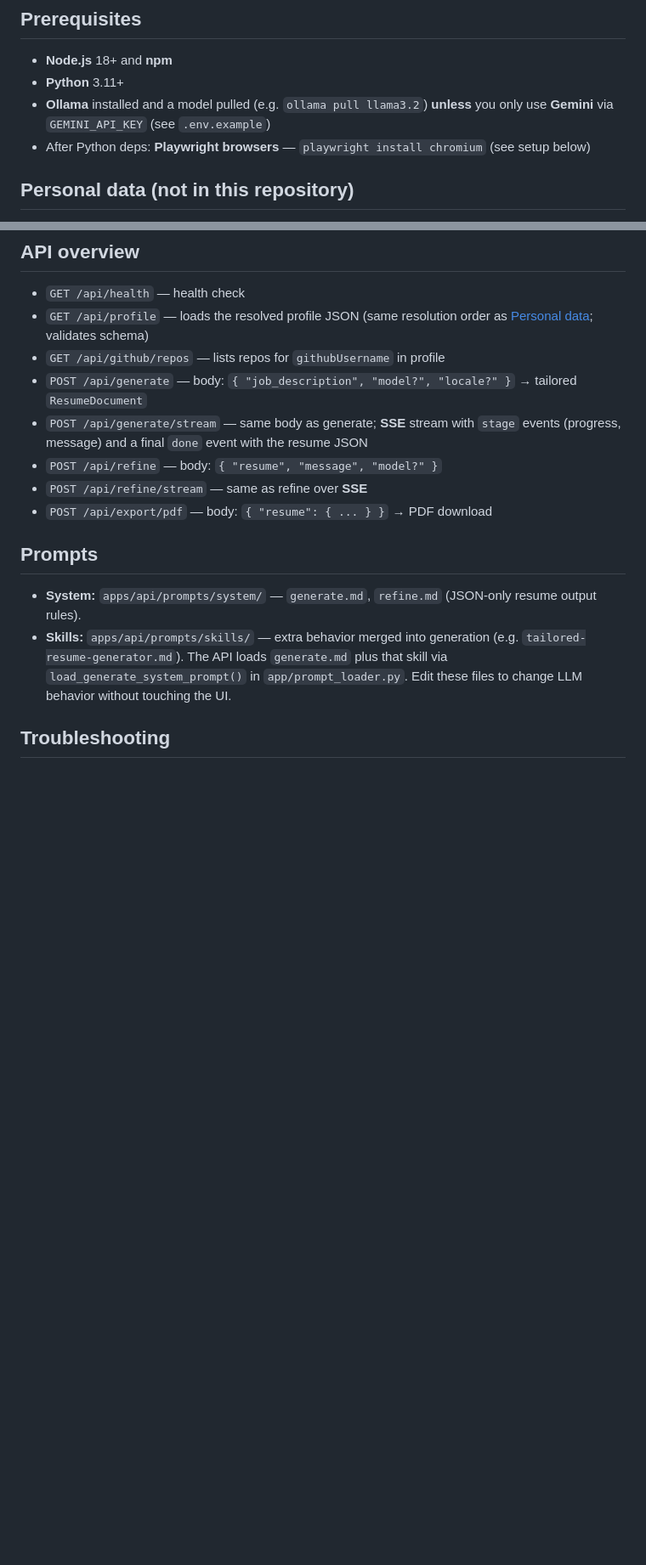
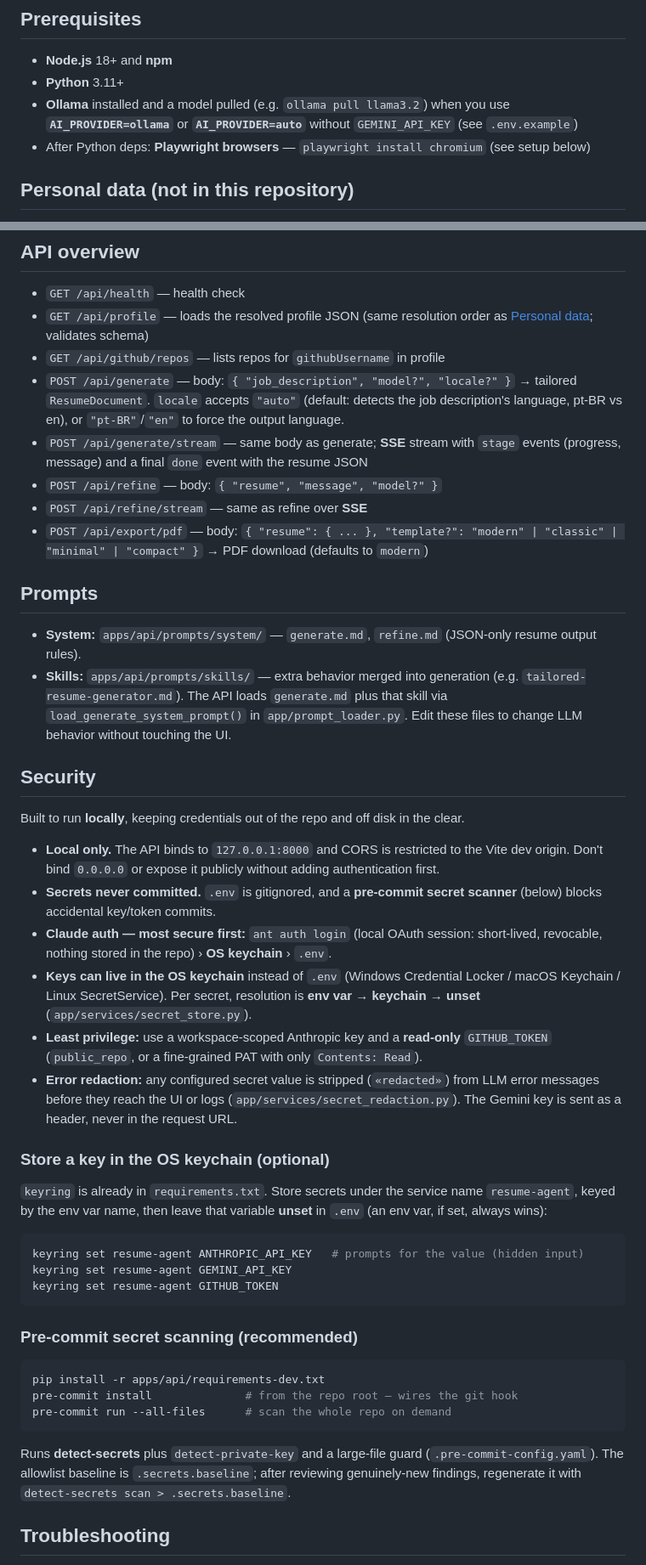
Before and after one commit to lucas-moont/resume-ai-generator, a Markdown page: README.md, 2 parts joined by grey strips. Shown at 85% size. Drawn GitHub-style; blank space fills up the shorter version.

Commit message:
docs: document Claude provider, model selector and security
Co-Authored-By: Claude Opus 4.8 (1M context) <noreply@anthropic.com>

````diff
--- a/README.md
+++ b/README.md
@@ -16,7 +17,7 @@ Web app to tailor your resume to a job description using **Ollama** (local LLM)
 
 - **Node.js** 18+ and **npm**
 - **Python** 3.11+
-- **Ollama** installed and a model pulled (e.g. `ollama pull llama3.2`) **unless** you only use **Gemini** via `GEMINI_API_KEY` (see `.env.example`)
+- **Ollama** installed and a model pulled (e.g. `ollama pull llama3.2`) when you use **`AI_PROVIDER=ollama`** or **`AI_PROVIDER=auto`** without `GEMINI_API_KEY` (see `.env.example`)
 - After Python deps: **Playwright browsers** — `playwright install chromium` (see setup below)
 
 ## Personal data (not in this repository)
@@ -118,16 +134,47 @@ Free-form markdown: problem, your role, stack, outcomes.
 - `GET /api/health` — health check
 - `GET /api/profile` — loads the resolved profile JSON (same resolution order as [Personal data](#personal-data-not-in-this-repository); validates schema)
 - `GET /api/github/repos` — lists repos for `githubUsername` in profile
-- `POST /api/generate` — body: `{ "job_description", "model?", "locale?" }` → tailored `ResumeDocument`
+- `POST /api/generate` — body: `{ "job_description", "model?", "locale?" }` → tailored `ResumeDocument`. `locale` accepts `"auto"` (default: detects the job description's language, pt-BR vs en), or `"pt-BR"`/`"en"` to force the output language.
 - `POST /api/generate/stream` — same body as generate; **SSE** stream with `stage` events (progress, message) and a final `done` event with the resume JSON
 - `POST /api/refine` — body: `{ "resume", "message", "model?" }`
 - `POST /api/refine/stream` — same as refine over **SSE**
-- `POST /api/export/pdf` — body: `{ "resume": { ... } }` → PDF download
+- `POST /api/export/pdf` — body: `{ "resume": { ... }, "template?": "modern" | "classic" | "minimal" | "compact" }` → PDF download (defaults to `modern`)
 
 ## Prompts
 
 - **System:** `apps/api/prompts/system/` — `generate.md`, `refine.md` (JSON-only resume output rules).
 - **Skills:** `apps/api/prompts/skills/` — extra behavior merged into generation (e.g. `tailored-resume-generator.md`). The API loads `generate.md` plus that skill via `load_generate_system_prompt()` in `app/prompt_loader.py`. Edit these files to change LLM behavior without touching the UI.
+
+## Security
+
+Built to run **locally**, keeping credentials out of the repo and off disk in the clear.
+
+- **Local only.** The API binds to `127.0.0.1:8000` and CORS is restricted to the Vite dev origin. Don't bind `0.0.0.0` or expose it publicly without adding authentication first.
+- **Secrets never committed.** `.env` is gitignored, and a **pre-commit secret scanner** (below) blocks accidental key/token commits.
+- **Claude auth — most secure first:** `ant auth login` (local OAuth session: short-lived, revocable, nothing stored in the repo) › **OS keychain** › `.env`.
+- **Keys can live in the OS keychain** instead of `.env` (Windows Credential Locker / macOS Keychain / Linux SecretService). Per secret, resolution is **env var → keychain → unset** (`app/services/secret_store.py`).
+- **Least privilege:** use a workspace-scoped Anthropic key and a **read-only** `GITHUB_TOKEN` (`public_repo`, or a fine-grained PAT with only `Contents: Read`).
+- **Error redaction:** any configured secret value is stripped (`«redacted»`) from LLM error messages before they reach the UI or logs (`app/services/secret_redaction.py`). The Gemini key is sent as a header, never in the request URL.
+
+### Store a key in the OS keychain (optional)
+
+`keyring` is already in `requirements.txt`. Store secrets under the service name `resume-agent`, keyed by the env var name, then leave that variable **unset** in `.env` (an env var, if set, always wins):
+
+```bash
+keyring set resume-agent ANTHROPIC_API_KEY   # prompts for the value (hidden input)
+keyring set resume-agent GEMINI_API_KEY
+keyring set resume-agent GITHUB_TOKEN
+```
+
+### Pre-commit secret scanning (recommended)
+
+```bash
+pip install -r apps/api/requirements-dev.txt
+pre-commit install              # from the repo root — wires the git hook
+pre-commit run --all-files      # scan the whole repo on demand
+```
+
+Runs **detect-secrets** plus `detect-private-key` and a large-file guard (`.pre-commit-config.yaml`). The allowlist baseline is `.secrets.baseline`; after reviewing genuinely-new findings, regenerate it with `detect-secrets scan > .secrets.baseline`.
 
 ## Troubleshooting
 
````
Also changed, not shown: other parts of README.md (+25 -5 lines).
